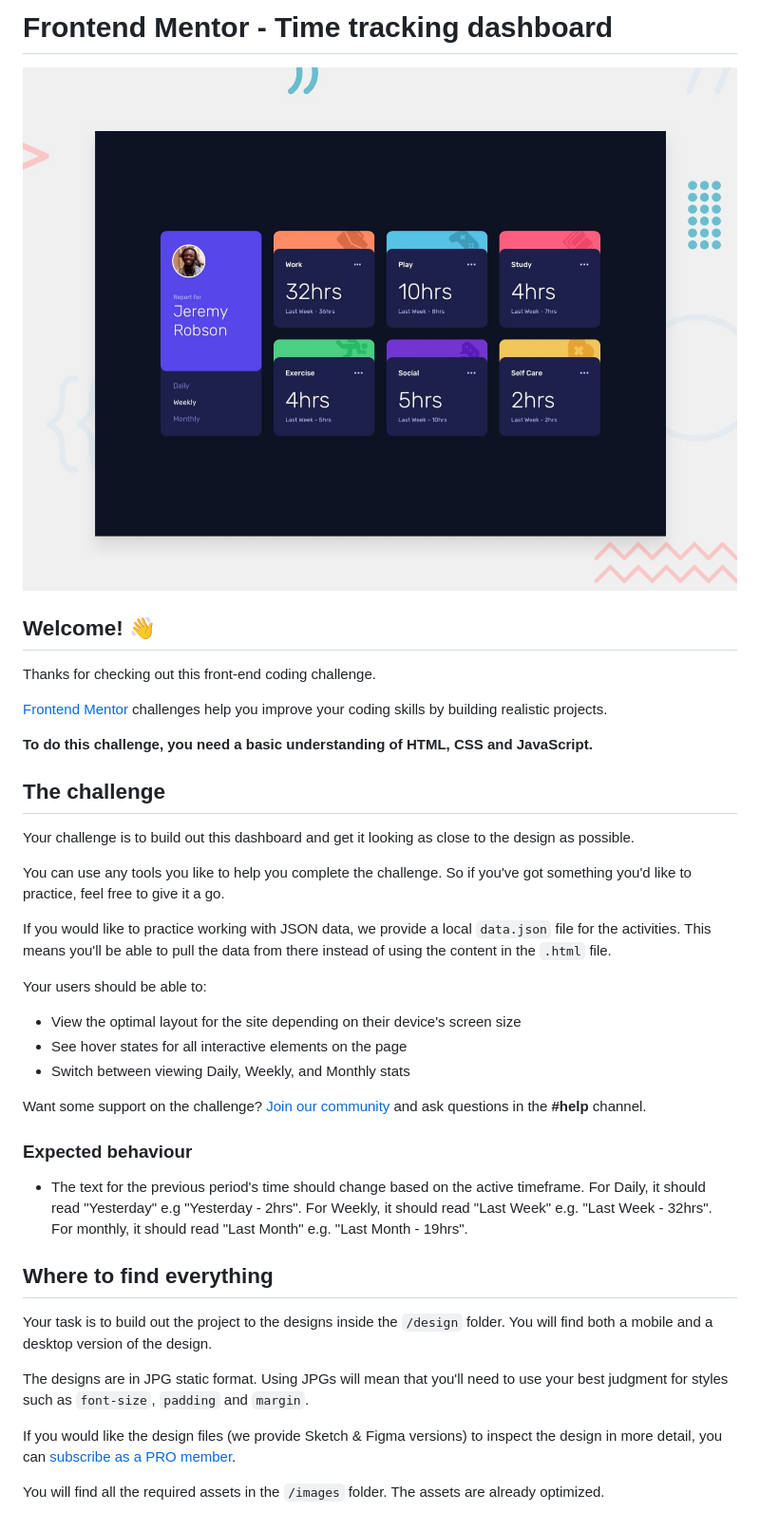
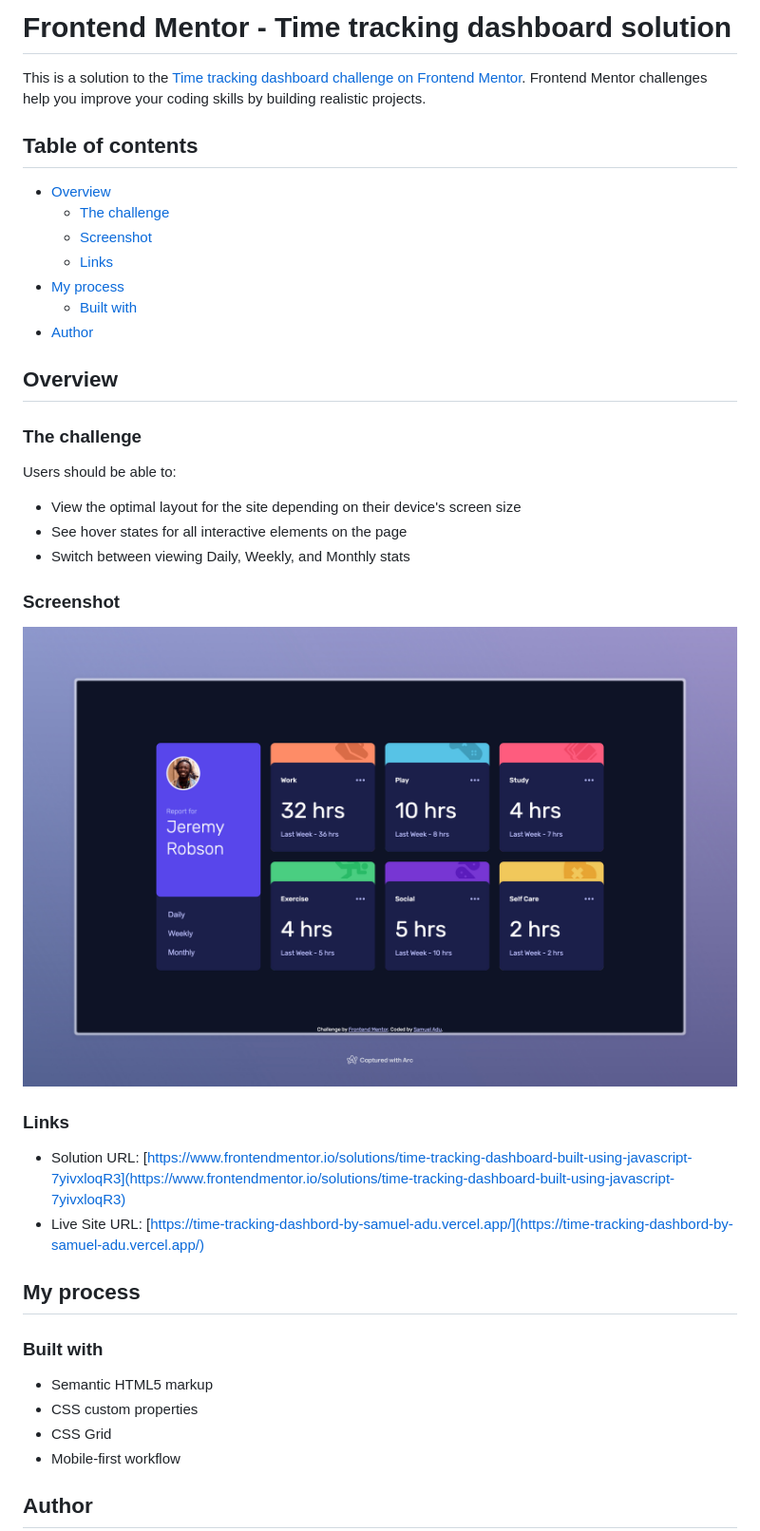
Before and after one commit to samuel-adu/time-tracking-dashbord, a Markdown page: README.md, the part around the change printed below. Shown: that part at 95% size. GitHub-like rendering; pictures changed too: screenshot.jpeg (added).

```diff
--- a/README.md
+++ b/README.md
@@ -1,42 +1,44 @@
-# Frontend Mentor - Time tracking dashboard
+# Frontend Mentor - Time tracking dashboard solution
 
-![Design preview for the Time tracking dashboard coding challenge](./design/desktop-preview.jpg)
+This is a solution to the [Time tracking dashboard challenge on Frontend Mentor](https://www.frontendmentor.io/challenges/time-tracking-dashboard-UIQ7167Jw). Frontend Mentor challenges help you improve your coding skills by building realistic projects.
 
-## Welcome! 👋
+## Table of contents
 
-Thanks for checking out this front-end coding challenge.
+- [Overview](#overview)
+  - [The challenge](#the-challenge)
+  - [Screenshot](#screenshot)
+  - [Links](#links)
+- [My process](#my-process)
+  - [Built with](#built-with)
+- [Author](#author)
 
-[Frontend Mentor](https://www.frontendmentor.io) challenges help you improve your coding skills by building realistic projects.
+## Overview
 
-**To do this challenge, you need a basic understanding of HTML, CSS and JavaScript.**
+### The challenge
 
-## The challenge
-
-Your challenge is to build out this dashboard and get it looking as close to the design as possible.
-
-You can use any tools you like to help you complete the challenge. So if you've got something you'd like to practice, feel free to give it a go.
-
-If you would like to practice working with JSON data, we provide a local `data.json` file for the activities. This means you'll be able to pull the data from there instead of using the content in the `.html` file.
-
-Your users should be able to:
+Users should be able to:
 
 - View the optimal layout for the site depending on their device's screen size
 - See hover states for all interactive elements on the page
 - Switch between viewing Daily, Weekly, and Monthly stats
 
-Want some support on the challenge? [Join our community](https://www.frontendmentor.io/community) and ask questions in the **#help** channel.
+### Screenshot
 
-### Expected behaviour
+![Desktop Screenshot](./screenshot.jpeg)
 
-- The text for the previous period's time should change based on the active timeframe. For Daily, it should read "Yesterday" e.g "Yesterday - 2hrs". For Weekly, it should read "Last Week" e.g. "Last Week - 32hrs". For monthly, it should read "Last Month" e.g. "Last Month - 19hrs".
+### Links
 
-## Where to find everything
+- Solution URL: [https://www.frontendmentor.io/solutions/time-tracking-dashboard-built-using-javascript-7yivxloqR3](https://www.frontendmentor.io/solutions/time-tracking-dashboard-built-using-javascript-7yivxloqR3)
+- Live Site URL: [https://time-tracking-dashbord-by-samuel-adu.vercel.app/](https://time-tracking-dashbord-by-samuel-adu.vercel.app/)
 
-Your task is to build out the project to the designs inside the `/design` folder. You will find both a mobile and a desktop version of the design.
+## My process
 
-The designs are in JPG static format. Using JPGs will mean that you'll need to use your best judgment for styles such as `font-size`, `padding` and `margin`.
+### Built with
 
-If you would like the design files (we provide Sketch & Figma versions) to inspect the design in more detail, you can [subscribe as a PRO member](https://www.frontendmentor.io/pro).
+- Semantic HTML5 markup
+- CSS custom properties
+- CSS Grid
+- Mobile-first workflow
 
-You will find all the required assets in the `/images` folder. The assets are already optimized.
+## Author
 
```
Also changed, not shown: other parts of README.md (+3 -57 lines), README-template.md (deleted, +0 -112 lines).
